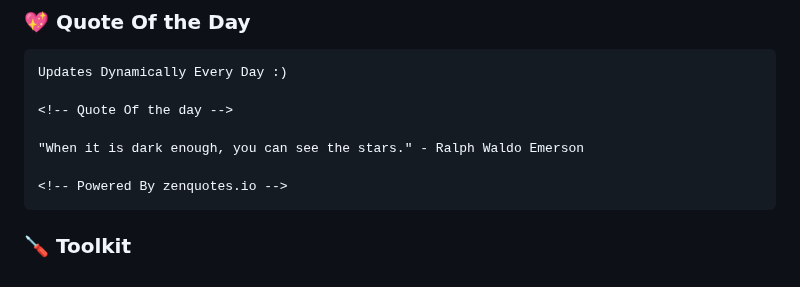
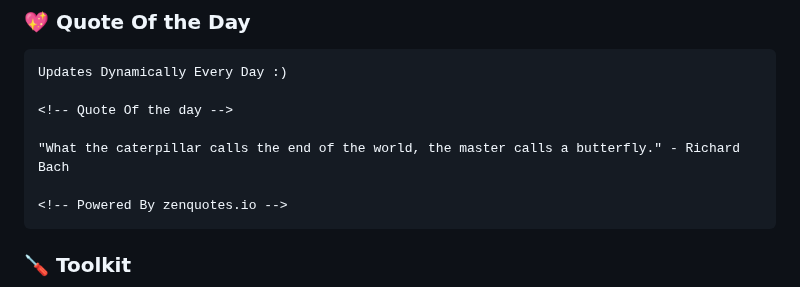
Before and after one commit to codeIntrovert/codeIntrovert, a Markdown page: README.md, the part around the change. Drawn GitHub-style.

Commit message:
Update README with new quote

````diff
--- a/README.md
+++ b/README.md
@@ -40,7 +40,7 @@ Updates Dynamically Every Day :)
 
 <!-- Quote Of the day -->
 
-"When it is dark enough, you can see the stars." - Ralph Waldo Emerson
+"What the caterpillar calls the end of the world, the master calls a butterfly." - Richard Bach
 
 <!-- Powered By zenquotes.io -->
 ```
````
